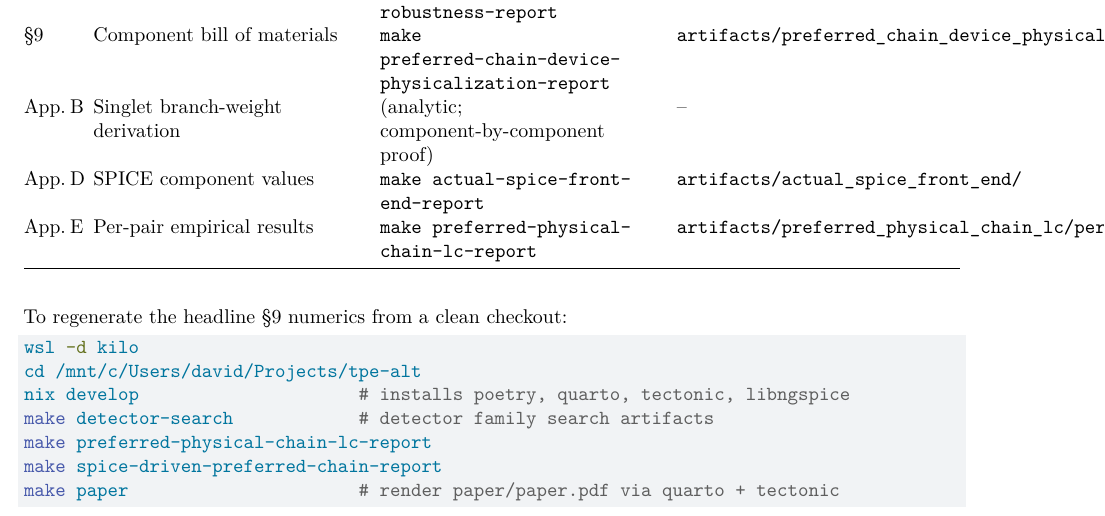
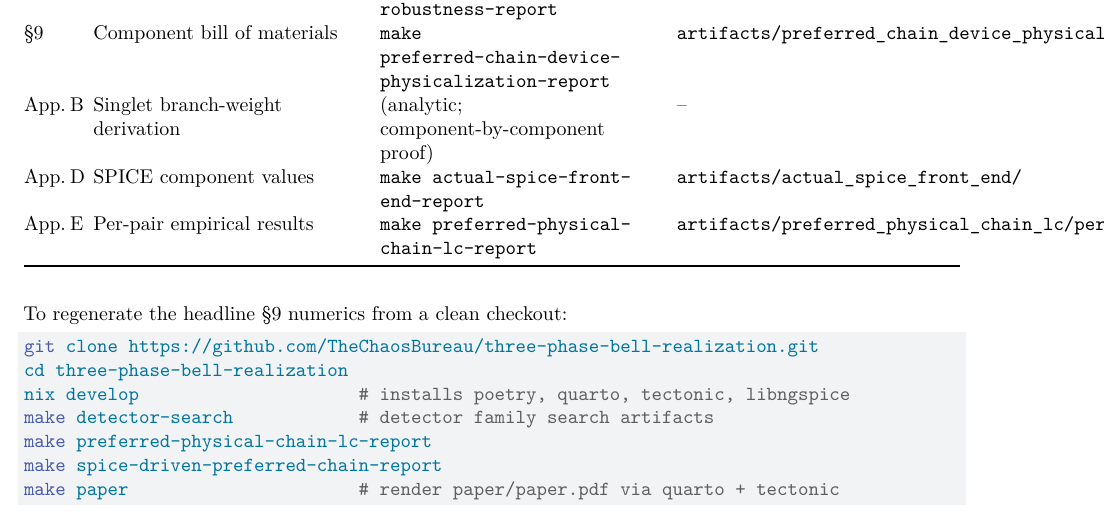
Before and after one commit to TheChaosBureau/three-phase-bell-realization, a Quarto document (paper/paper.qmd): part of page 61 of 62, cut so that both start at the same text. Rendered offline with R 4.5, knitr and Pandoc in place of Quarto, then LaTeX, with nearby package versions.

Commit message:
chore: prep repo for public release
- paper: make the §9 reproduction steps runnable from a clean clone
  instead of a local WSL distro and Windows path
- readme: fix "folowing"/"dependcy" typos
- drop empty .codex template residue
- strip committed widget outputs from notebooks/10_power.ipynb

Co-Authored-By: Claude Opus 5 (1M context) <noreply@anthropic.com>

````diff
--- a/paper/paper.qmd
+++ b/paper/paper.qmd
@@ -1344,8 +1344,8 @@ This appendix maps every quantitative claim in the paper to a `make` target and
 To regenerate the headline §9 numerics from a clean checkout:
 
 ```bash
-wsl -d kilo
-cd /mnt/c/Users/david/Projects/tpe-alt
+git clone https://github.com/TheChaosBureau/three-phase-bell-realization.git
+cd three-phase-bell-realization
 nix develop                     # installs poetry, quarto, tectonic, libngspice
 make detector-search            # detector family search artifacts
 make preferred-physical-chain-lc-report
````
Also changed, not shown: README.md, 2 other files.
